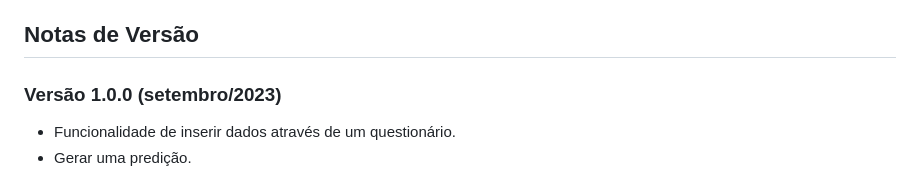
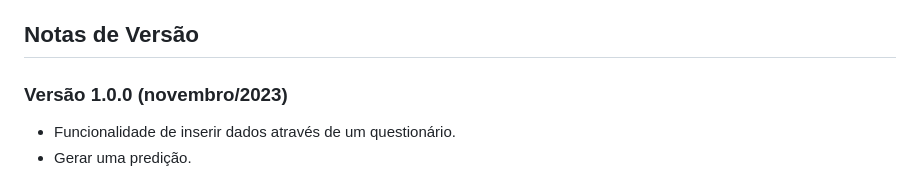
Before and after one commit to RodrigoProcopio/MVP_Predicao_Infarto_Cardiaco, a Markdown page: MVP_Predicao_Infarto_Cardiaco_Front/README.md, the part around the change. GitHub-like rendering.

```diff
--- a/MVP_Predicao_Infarto_Cardiaco_Front/README.md
+++ b/MVP_Predicao_Infarto_Cardiaco_Front/README.md
@@ -49,7 +49,7 @@ Com esses dados é possível realizar uma predição de risco de infarto cardía
 
 ## Notas de Versão
 
-### Versão 1.0.0 (setembro/2023)
+### Versão 1.0.0 (novembro/2023)
 
 - Funcionalidade de inserir dados através de um questionário.
 - Gerar uma predição.
```
